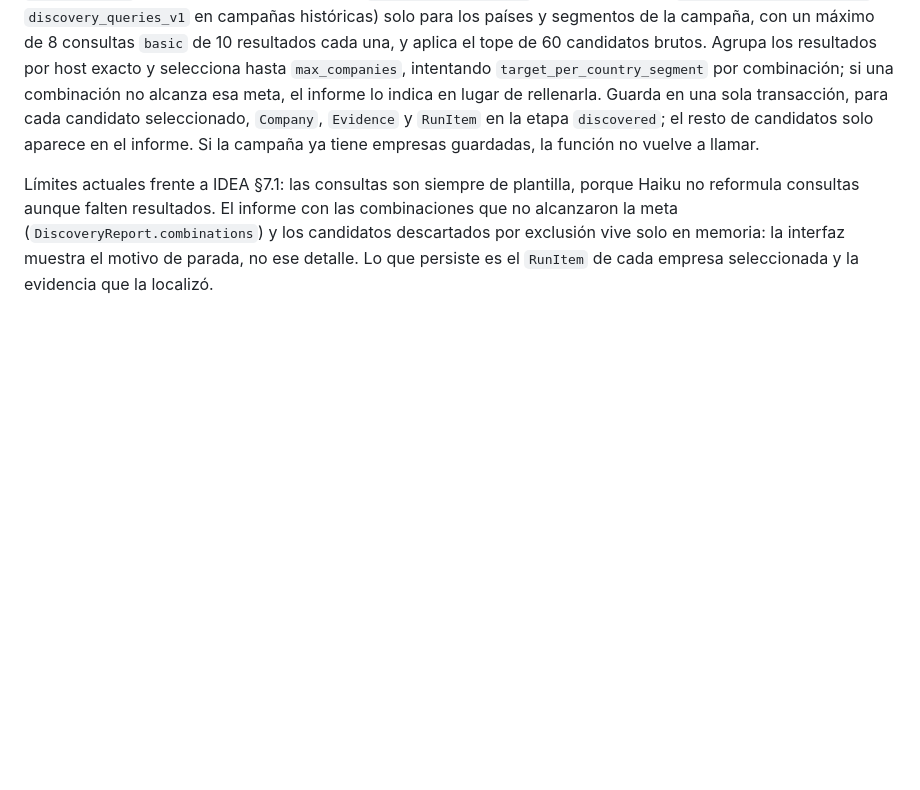
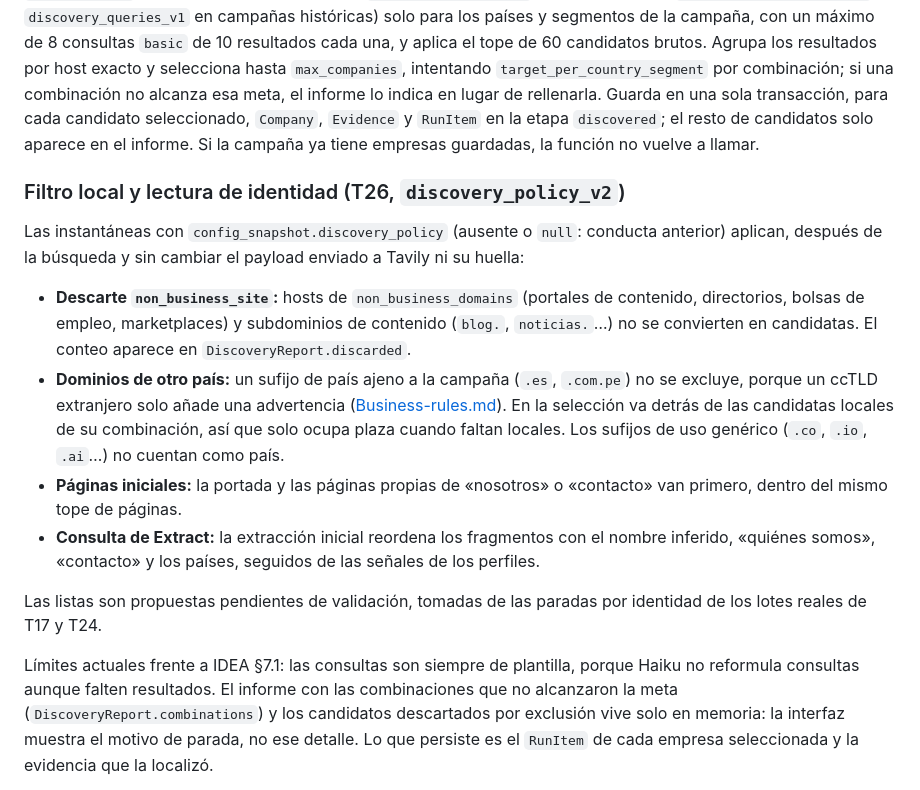
Before and after one commit to ThomasSerna/veryfi-prospecting, a Markdown page: docs/discovery.md, the part around the change. Drawn GitHub-style; blank space fills up the shorter version.

Commit message:
docs: describir discovery_policy_v2 en descubrimiento y persistencia

```diff
--- a/docs/discovery.md
+++ b/docs/discovery.md
@@ -34,6 +34,27 @@ el informe lo indica en lugar de rellenarla. Guarda en una sola transacción, pa
 candidato seleccionado, `Company`, `Evidence` y `RunItem` en la etapa `discovered`;
 el resto de candidatos solo aparece en el informe. Si la campaña ya tiene empresas
 guardadas, la función no vuelve a llamar.
+
+### Filtro local y lectura de identidad (T26, `discovery_policy_v2`)
+
+Las instantáneas con `config_snapshot.discovery_policy` (ausente o `null`: conducta anterior)
+aplican, después de la búsqueda y sin cambiar el payload enviado a Tavily ni su huella:
+
+- **Descarte `non_business_site`:** hosts de `non_business_domains` (portales de contenido,
+  directorios, bolsas de empleo, marketplaces) y subdominios de contenido (`blog.`, `noticias.`…)
+  no se convierten en candidatas. El conteo aparece en `DiscoveryReport.discarded`.
+- **Dominios de otro país:** un sufijo de país ajeno a la campaña (`.es`, `.com.pe`) no se
+  excluye, porque un ccTLD extranjero solo añade una advertencia ([Business-rules.md](Business-rules.md#identidad-y-exclusiones)).
+  En la selección va detrás de las candidatas locales de su combinación, así que solo ocupa
+  plaza cuando faltan locales. Los sufijos de uso genérico (`.co`, `.io`, `.ai`…) no cuentan
+  como país.
+- **Páginas iniciales:** la portada y las páginas propias de «nosotros» o «contacto» van
+  primero, dentro del mismo tope de páginas.
+- **Consulta de Extract:** la extracción inicial reordena los fragmentos con el nombre inferido,
+  «quiénes somos», «contacto» y los países, seguidos de las señales de los perfiles.
+
+Las listas son propuestas pendientes de validación, tomadas de las paradas por identidad de
+los lotes reales de T17 y T24.
 
 Límites actuales frente a IDEA §7.1: las consultas son siempre de plantilla, porque
 Haiku no reformula consultas aunque falten resultados. El informe con las
```
Also changed, not shown: docs/persistence.md (+4 -1 lines).
